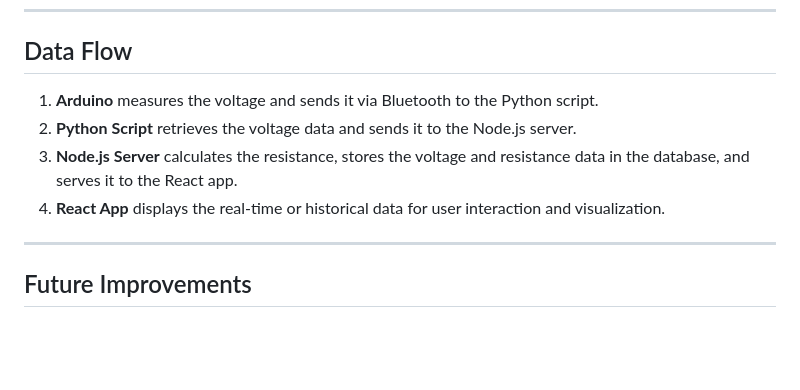
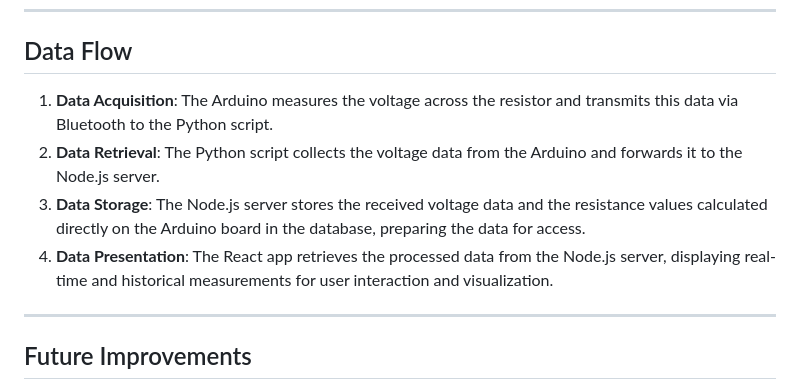
Before and after one commit to fokaz-c/Arduino-Ohmmeter, a Markdown page: docs/README.md, the part around the change. Rendered like a GitHub page; blank space fills up the shorter version.

Commit message:
fixed a mistake in the docs

```diff
--- a/docs/README.md
+++ b/docs/README.md
@@ -103,10 +103,11 @@ The system uses two tables to store the measured data:
 ---
 
 ## Data Flow
-1. **Arduino** measures the voltage and sends it via Bluetooth to the Python script.
-2. **Python Script** retrieves the voltage data and sends it to the Node.js server.
-3. **Node.js Server** calculates the resistance, stores the voltage and resistance data in the database, and serves it to the React app.
-4. **React App** displays the real-time or historical data for user interaction and visualization.
+
+1. **Data Acquisition**: The Arduino measures the voltage across the resistor and transmits this data via Bluetooth to the Python script.
+2. **Data Retrieval**: The Python script collects the voltage data from the Arduino and forwards it to the Node.js server.
+3. **Data Storage**: The Node.js server stores the received voltage data and the resistance values calculated directly on the Arduino board in the database, preparing the data for access.
+4. **Data Presentation**: The React app retrieves the processed data from the Node.js server, displaying real-time and historical measurements for user interaction and visualization.
 
 ---
 
```
